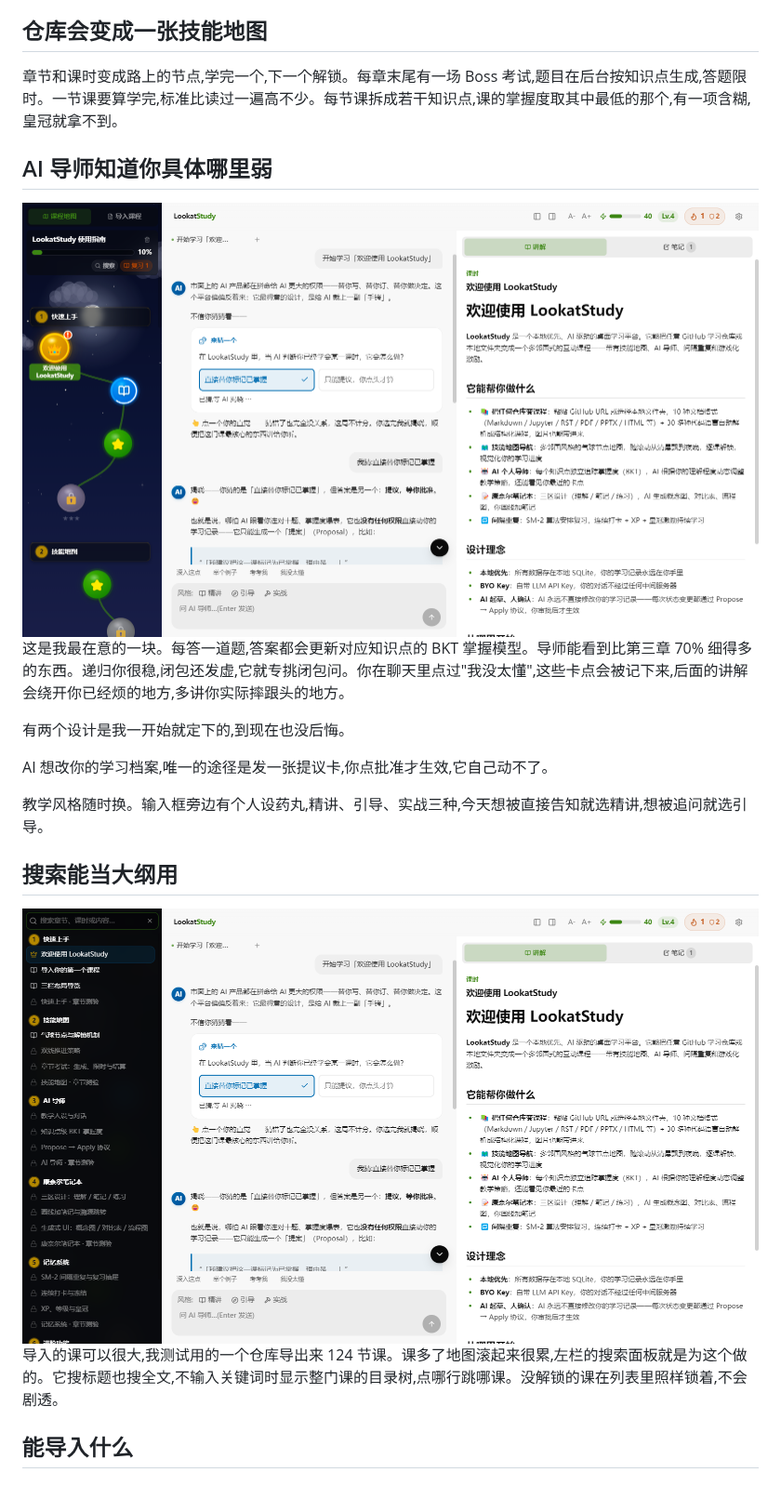
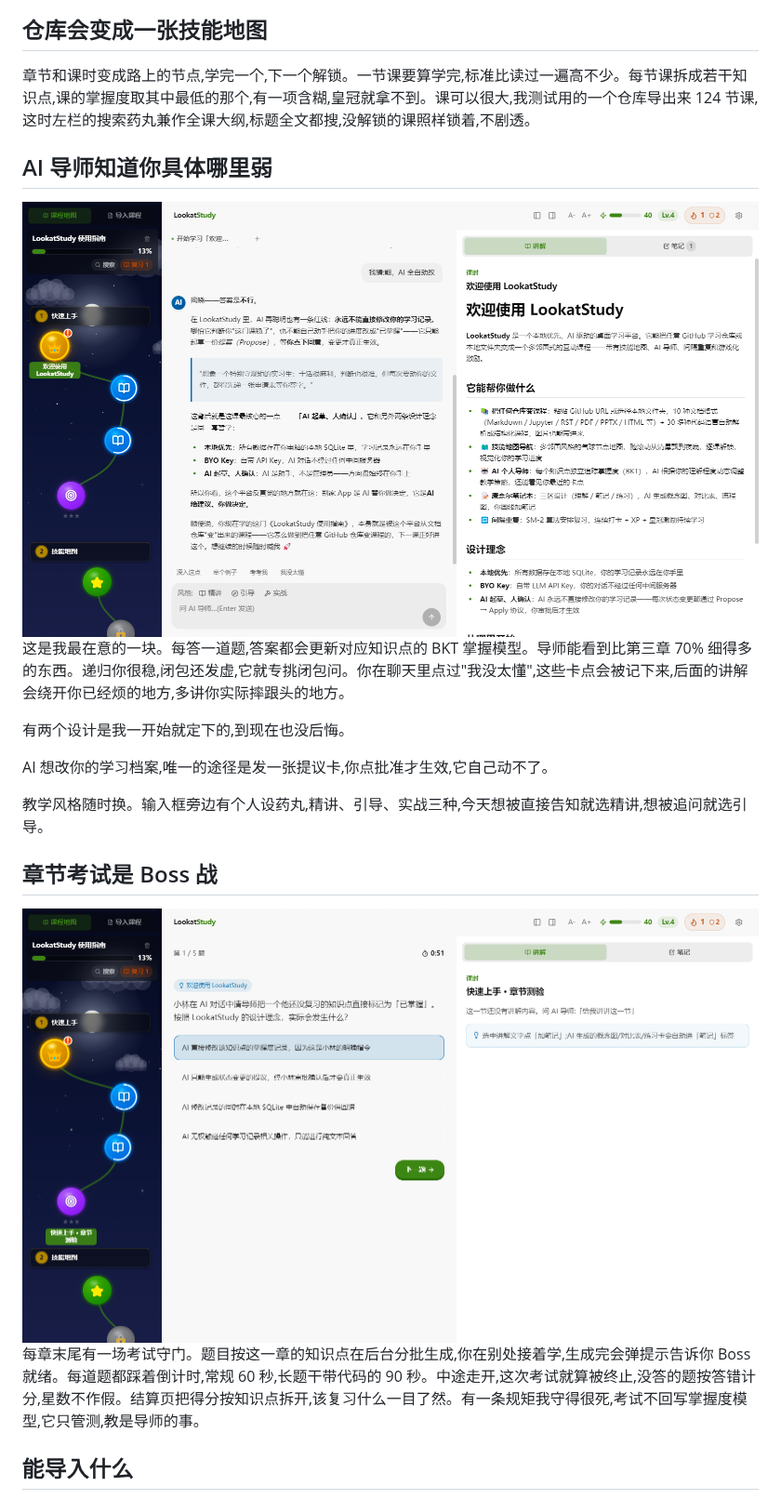
Before and after one commit to Kaiji-Z/LookatStudy, a Markdown page: README.zh-CN.md, the part around the change. Shown at 93% size. GitHub-like rendering; pictures changed too: docs/screenshots/02-ai-tutor.png, docs/screenshots/03-course-search.png (deleted), docs/screenshots/03-exam-boss.png (added).

```diff
--- a/README.zh-CN.md
+++ b/README.zh-CN.md
@@ -28,7 +28,7 @@
 
 ## 仓库会变成一张技能地图
 
-章节和课时变成路上的节点,学完一个,下一个解锁。每章末尾有一场 Boss 考试,题目在后台按知识点生成,答题限时。一节课要算学完,标准比读过一遍高不少。每节课拆成若干知识点,课的掌握度取其中最低的那个,有一项含糊,皇冠就拿不到。
+章节和课时变成路上的节点,学完一个,下一个解锁。一节课要算学完,标准比读过一遍高不少。每节课拆成若干知识点,课的掌握度取其中最低的那个,有一项含糊,皇冠就拿不到。课可以很大,我测试用的一个仓库导出来 124 节课,这时左栏的搜索药丸兼作全课大纲,标题全文都搜,没解锁的课照样锁着,不剧透。
 
 ## AI 导师知道你具体哪里弱
 
@@ -42,11 +42,11 @@ AI 想改你的学习档案,唯一的途径是发一张提议卡,你点批准才
 
 教学风格随时换。输入框旁边有个人设药丸,精讲、引导、实战三种,今天想被直接告知就选精讲,想被追问就选引导。
 
-## 搜索能当大纲用
+## 章节考试是 Boss 战
 
-<img src="docs/screenshots/03-course-search.png" alt="课程搜索面板,带整门课的目录树" width="880">
+<img src="docs/screenshots/03-exam-boss.png" alt="章节考试进行中,倒计时在走,一个选项已选中" width="880">
 
-导入的课可以很大,我测试用的一个仓库导出来 124 节课。课多了地图滚起来很累,左栏的搜索面板就是为这个做的。它搜标题也搜全文,不输入关键词时显示整门课的目录树,点哪行跳哪课。没解锁的课在列表里照样锁着,不会剧透。
+每章末尾有一场考试守门。题目按这一章的知识点在后台分批生成,你在别处接着学,生成完会弹提示告诉你 Boss 就绪。每道题都踩着倒计时,常规 60 秒,长题干带代码的 90 秒。中途走开,这次考试就算被终止,没答的题按答错计分,星数不作假。结算页把得分按知识点拆开,该复习什么一目了然。有一条规矩我守得很死,考试不回写掌握度模型,它只管测,教是导师的事。
 
 ## 能导入什么
 
```
Also changed, not shown: CHANGELOG.md (+1 -1 lines), README.md (+4 -4 lines), docs/screenshots/01-overview.png, 1 other file.
